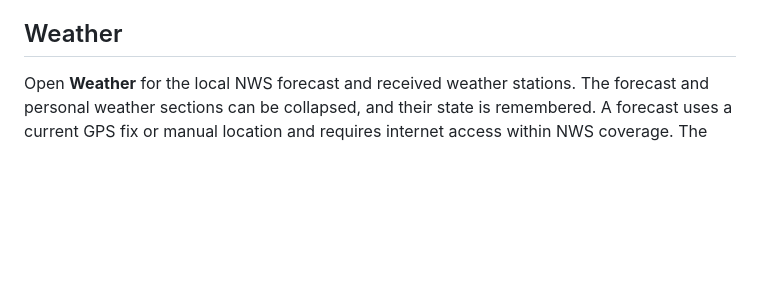
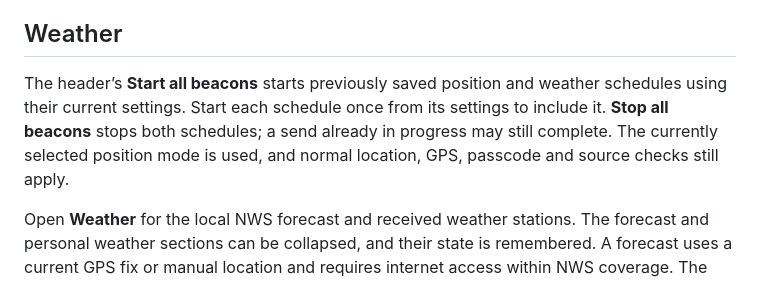
Before and after one commit to sideout909/OpenBeacon, a Markdown page: USER_GUIDE.md, the part around the change. Rendered like a GitHub page; blank space fills up the shorter version.

Commit message:
Document starting all beacon schedules

```diff
--- a/USER_GUIDE.md
+++ b/USER_GUIDE.md
@@ -65,6 +65,8 @@ Open **Messages** to read APRS messages addressed to your configured station. Se
 
 ## Weather
 
+The header’s **Start all beacons** starts previously saved position and weather schedules using their current settings. Start each schedule once from its settings to include it. **Stop all beacons** stops both schedules; a send already in progress may still complete. The currently selected position mode is used, and normal location, GPS, passcode and source checks still apply.
+
 Open **Weather** for the local NWS forecast and received weather stations. The forecast and personal weather sections can be collapsed, and their state is remembered. A forecast uses a current GPS fix or manual location and requires internet access within NWS coverage. The Stations, Weather and Traffic Monitor source controls offer all, RF, and direct RF views; direct RF relies on the TNC's reported digipeater-used markers.
 
 For your own station, configure a Weather Underground PWS station ID and API key or a supported Peet Bros serial device. Fetch and review the observation. Choose APRS-IS or RF and, for RF, select the weather path; this path and route are remembered. Send once, or configure the source and interval and start weather beaconing from Weather or the Beacon menu. Weather packets use your base callsign with SSID `-13`. Automatic weather beaconing runs only while the app is open, pauses on failed or stale observations, and retries at the next interval. Weather Underground credentials and serial hardware have not yet been verified with live devices in this project.
```
